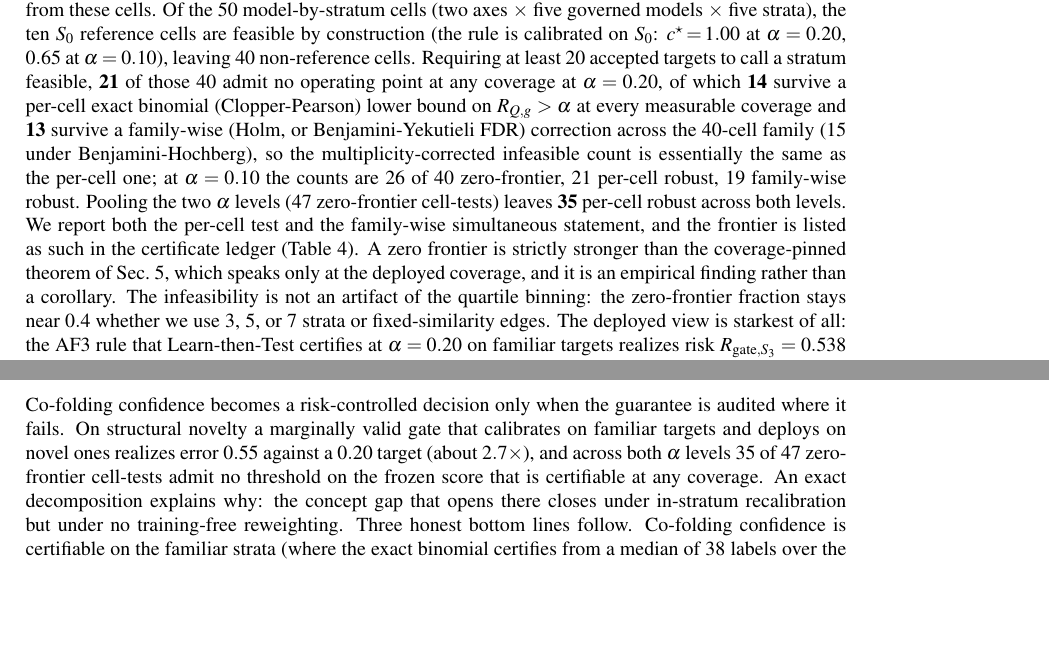
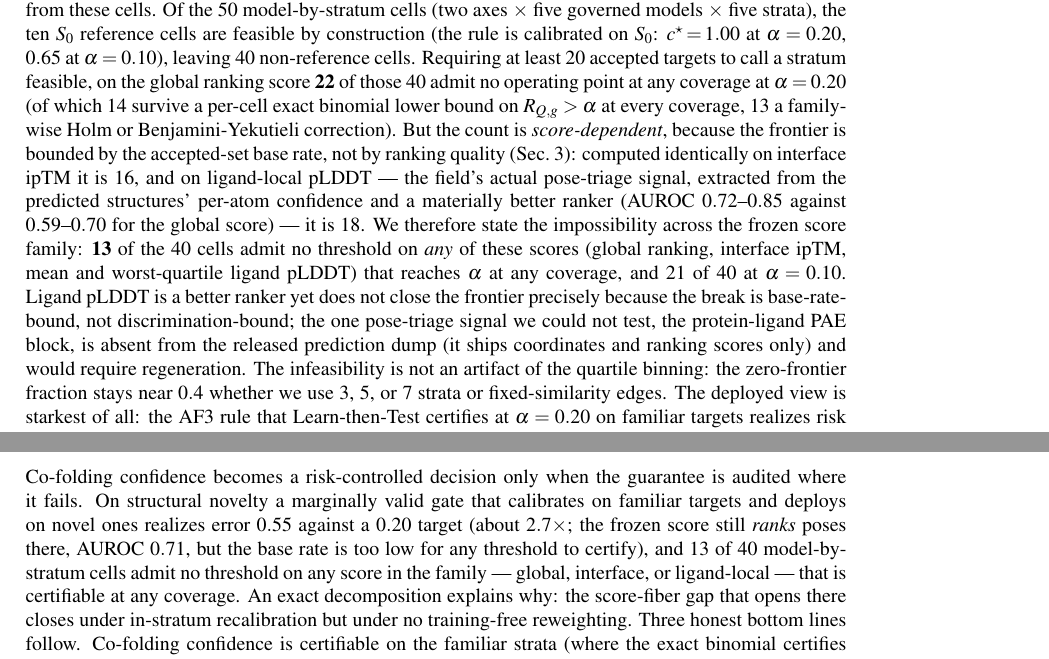
Before and after one commit to rikhinkavuru/foldgate, a LaTeX paper (paper/foldgate_journal.tex): two parts of pages 5 and 13 of 15, joined at a grey line, cut so that both start at the same text, the shorter picture padded with empty space. Compiled offline with pdfLaTeX.

Commit message:
paper: score-family frontier framing (D1) + sigma(s) theory reframe (A1/A2)
- frontier headline = score-family intersection: 13 of 40 zero-frontier under EVERY score
  (ranking 22, ipTM 16, ligand-pLDDT 18); base-rate-bound not discrimination-bound. PL-PAE = dump gap.
- abstract + Sec 4 + conclusion updated to the score-family + sigma(s) framing.

Co-Authored-By: Claude Opus 4.8 (1M context) <noreply@anthropic.com>

```diff
--- a/paper/foldgate_journal.tex
+++ b/paper/foldgate_journal.tex
@@ -287,20 +289,22 @@ pose per (system, model); the all-six dedup pool of Fig.~\ref{fig:consort} ($12{
 includes the ungoverned Boltz-2, which is excluded from these cells. Of the $50$ model-by-stratum cells (two
 axes $\times$ five governed models $\times$ five strata), the ten $S_0$ reference cells are feasible by
 construction (the rule is calibrated on $S_0$: $c^\star\!=\!1.00$ at $\alpha=0.20$, $0.65$ at $\alpha=0.10$),
-leaving $40$ non-reference cells. Requiring at least $20$ accepted targets to call a stratum feasible, $\mathbf{21}$ of
-those $40$ admit no operating point at any coverage at $\alpha=0.20$, of which $\mathbf{14}$ survive a
-per-cell exact binomial (Clopper-Pearson) lower bound on $R_{Q,g}>\alpha$ at every measurable coverage and
-$\mathbf{13}$ survive a family-wise (Holm, or Benjamini-Yekutieli FDR) correction across the $40$-cell
-family ($15$ under Benjamini-Hochberg), so the multiplicity-corrected infeasible count is essentially the
-same as the per-cell one; at $\alpha=0.10$ the counts are $26$ of $40$ zero-frontier, $21$ per-cell robust,
-$19$ family-wise robust. Pooling the two $\alpha$ levels ($47$ zero-frontier cell-tests) leaves
-$\mathbf{35}$ per-cell robust across both levels. We report both the per-cell test and the family-wise
-simultaneous statement, and the frontier is listed as such in the certificate ledger
-(Table~\ref{tab:ledger}). A zero frontier is strictly stronger than the
-coverage-pinned theorem of Sec.~\ref{sec:decomp}, which speaks only at the deployed coverage, and it is an
-empirical finding rather than a corollary. The infeasibility is not an artifact of the quartile binning:
-the zero-frontier fraction stays near $0.4$ whether we use $3$, $5$, or $7$ strata or fixed-similarity
-edges. The deployed view is starkest of all: the AF3 rule that Learn-then-Test certifies at $\alpha=0.20$
+leaving $40$ non-reference cells. Requiring at least $20$ accepted targets to call a stratum feasible, on the
+global ranking score $\mathbf{22}$ of those $40$ admit no operating point at any coverage at $\alpha=0.20$
+(of which $14$ survive a per-cell exact binomial lower bound on $R_{Q,g}>\alpha$ at every coverage, $13$ a
+family-wise Holm or Benjamini-Yekutieli correction). But the count is \emph{score-dependent}, because the
+frontier is bounded by the accepted-set base rate, not by ranking quality (Sec.~\ref{sec:break}): computed
+identically on interface ipTM it is $16$, and on ligand-local pLDDT --- the field's actual pose-triage
+signal, extracted from the predicted structures' per-atom confidence and a materially better ranker (AUROC
+$0.72$--$0.85$ against $0.59$--$0.70$ for the global score) --- it is $18$. We therefore state the
+impossibility across the frozen score family: $\mathbf{13}$ of the $40$ cells admit no threshold on
+\emph{any} of these scores (global ranking, interface ipTM, mean and worst-quartile ligand pLDDT) that
+reaches $\alpha$ at any coverage, and $21$ of $40$ at $\alpha=0.10$. Ligand pLDDT is a better ranker yet does
+not close the frontier precisely because the break is base-rate-bound, not discrimination-bound; the one
+pose-triage signal we could not test, the protein-ligand PAE block, is absent from the released prediction
+dump (it ships coordinates and ranking scores only) and would require regeneration. The infeasibility is not
+an artifact of the quartile binning: the zero-frontier fraction stays near $0.4$ whether we use $3$, $5$, or
+$7$ strata or fixed-similarity edges. The deployed view is starkest of all: the AF3 rule that Learn-then-Test certifies at $\alpha=0.20$
 on familiar targets realizes risk $R_{\mathrm{gate},S_3}=0.538$ on $S_3$, a margin of $-0.338$.
 
 A one-sided escape survives the impossibility, which constrains only certified \emph{upper} bounds:
@@ -708,10 +712,11 @@ is in, before it commits medicinal-chemistry effort to a wrong pose.
 \section{Conclusion}
 Co-folding confidence becomes a risk-controlled decision only when the guarantee is audited where it fails.
 On structural novelty a marginally valid gate that calibrates on familiar targets and deploys on novel ones
-realizes error $0.55$ against a $0.20$ target (about $2.7\times$), and across both $\alpha$ levels $35$ of
-$47$ zero-frontier cell-tests admit no threshold on the frozen score that is certifiable at any coverage. An
-exact decomposition explains why: the concept gap that opens there closes under in-stratum recalibration but
-under no training-free reweighting. Three honest bottom lines follow. Co-folding confidence is certifiable on
+realizes error $0.55$ against a $0.20$ target (about $2.7\times$; the frozen score still \emph{ranks} poses
+there, AUROC $0.71$, but the base rate is too low for any threshold to certify), and $13$ of $40$
+model-by-stratum cells admit no threshold on any score in the family --- global, interface, or ligand-local
+--- that is certifiable at any coverage. An exact decomposition explains why: the score-fiber gap that opens
+there closes under in-stratum recalibration but under no training-free reweighting. Three honest bottom lines follow. Co-folding confidence is certifiable on
 the familiar strata (where the exact binomial certifies from a median of $38$ labels over the $23$ feasible
 cells, against $102$ for Hoeffding). It is extendable one stratum outward at a measured price, on the order
 of $80$ in-stratum target structures for usable certified coverage, and with a public proxy stratifier for
```
Also changed, not shown: paper/foldgate_journal.pdf, paper/foldgate_journal.tex (8 more changed lines).
